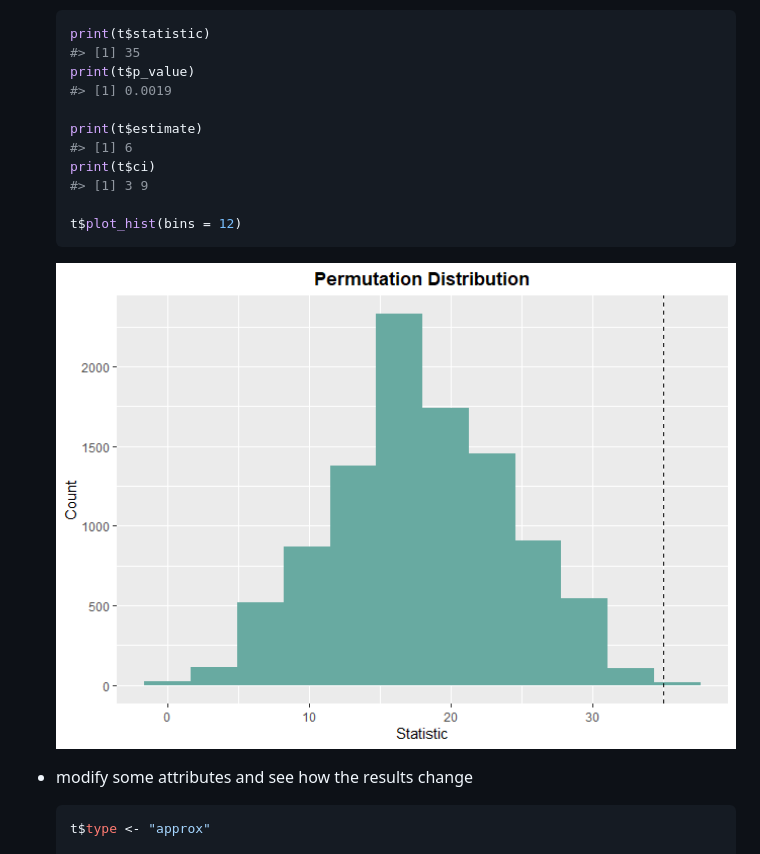
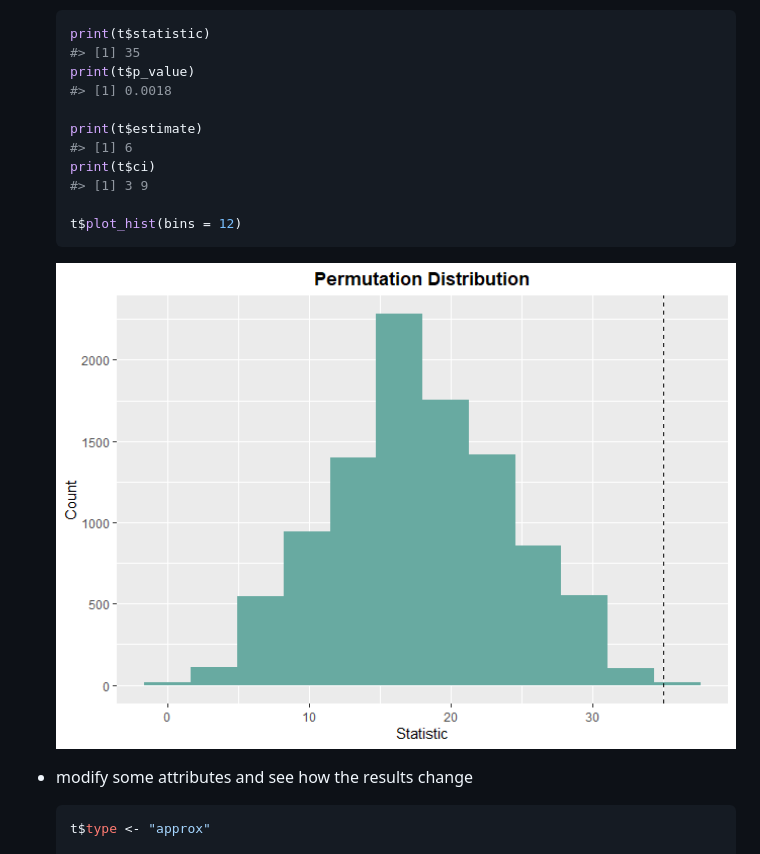
Before and after one commit to qddyy/LearnNonparam, a Markdown page: README.md, the part around the change printed below. Drawn GitHub-style; pictures changed too: man/figures/README-unnamed-chunk-7-1.png.

```diff
--- a/README.md
+++ b/README.md
@@ -56,7 +56,7 @@ library(LearnNonparam)
   print(t$statistic)
   #> [1] 35
   print(t$p_value)
-  #> [1] 0.0019
+  #> [1] 0.0018
 
   print(t$estimate)
   #> [1] 6
```
Also changed, not shown: other parts of README.md (+1 -1 lines), 1 other file.
